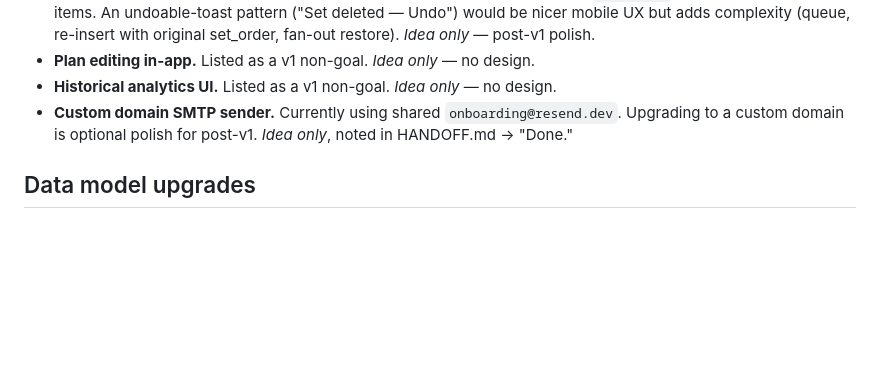
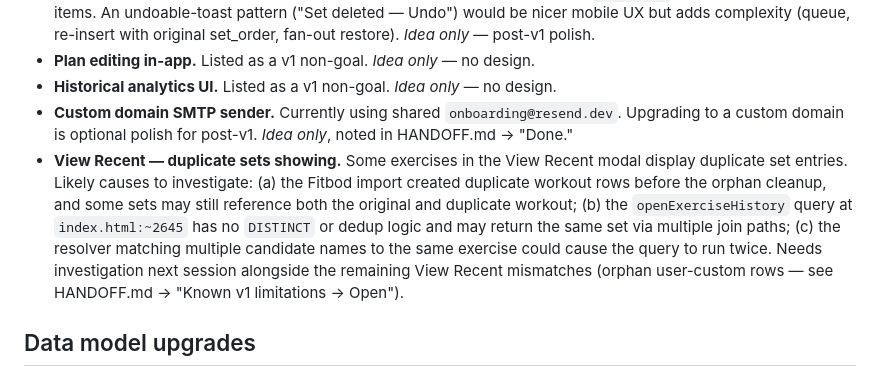
Before and after one commit to sebvel66/workout-tracker, a Markdown page: ROADMAP.md, the part around the change. Rendered like a GitHub page; blank space fills up the shorter version.

Commit message:
Log View Recent duplicate-sets issue under UX improvements
Flagged next-session investigation target. Three hypotheses listed
inline: duplicate workout rows from pre-cleanup Fitbod imports,
missing DISTINCT on the sets query, and potential double-query via
resolver candidate matching. Linked to the related open item
(orphan user-custom rows) in HANDOFF.md.

Co-Authored-By: Claude Opus 4.7 (1M context) <noreply@anthropic.com>

```diff
--- a/ROADMAP.md
+++ b/ROADMAP.md
@@ -33,6 +33,7 @@ Consolidated from HANDOFF.md and DECISIONS.md as of 2026-04-16. Nothing new here
 - **Plan editing in-app.** Listed as a v1 non-goal. *Idea only* — no design.
 - **Historical analytics UI.** Listed as a v1 non-goal. *Idea only* — no design.
 - **Custom domain SMTP sender.** Currently using shared `onboarding@resend.dev`. Upgrading to a custom domain is optional polish for post-v1. *Idea only*, noted in HANDOFF.md → "Done."
+- **View Recent — duplicate sets showing.** Some exercises in the View Recent modal display duplicate set entries. Likely causes to investigate: (a) the Fitbod import created duplicate workout rows before the orphan cleanup, and some sets may still reference both the original and duplicate workout; (b) the `openExerciseHistory` query at `index.html:~2645` has no `DISTINCT` or dedup logic and may return the same set via multiple join paths; (c) the resolver matching multiple candidate names to the same exercise could cause the query to run twice. Needs investigation next session alongside the remaining View Recent mismatches (orphan user-custom rows — see HANDOFF.md → "Known v1 limitations → Open").
 
 ## Data model upgrades
 
```
